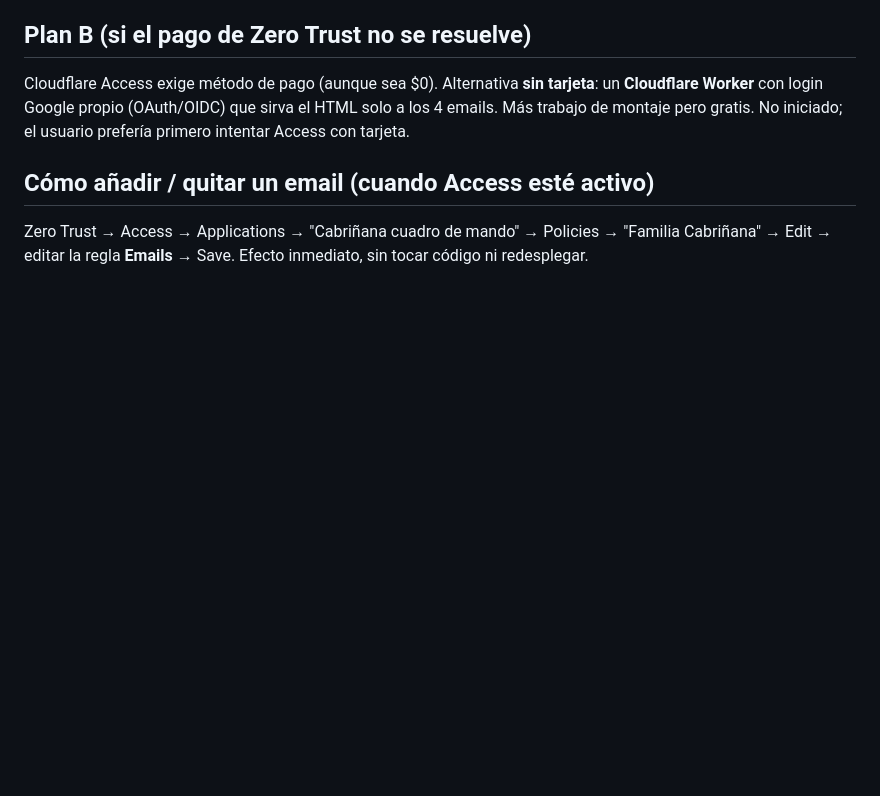
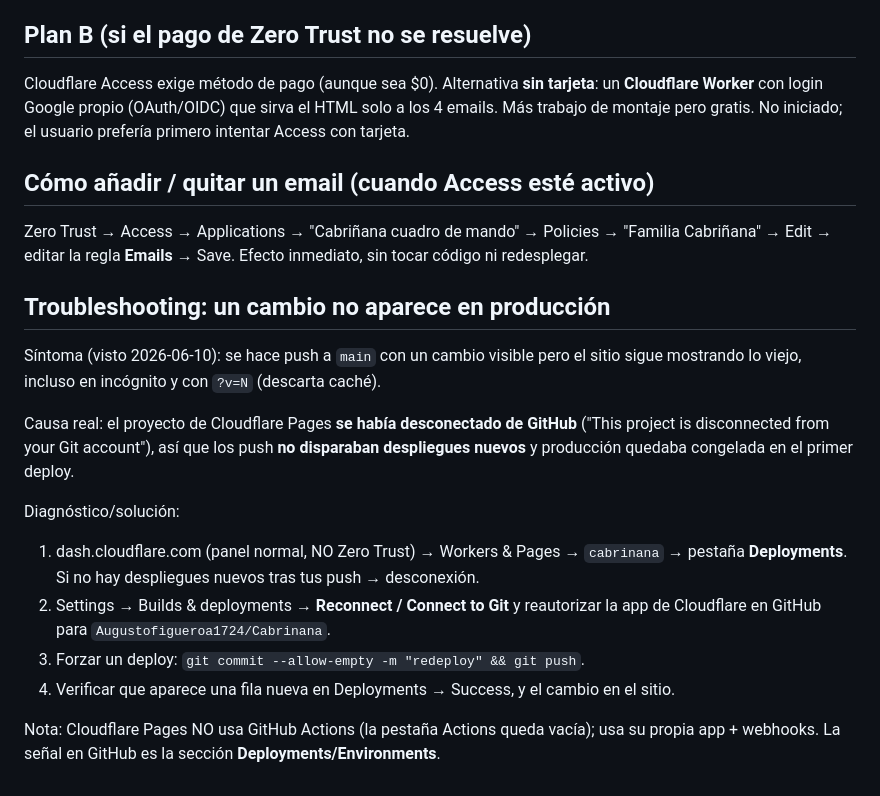
Before and after one commit to Augustofigueroa1724/Cabrinana, a Markdown page: CLAUDE.md, the part around the change. Drawn GitHub-style; blank space fills up the shorter version.

Commit message:
Docs: nota de troubleshooting (Pages desconectado de Git)

```diff
--- a/CLAUDE.md
+++ b/CLAUDE.md
@@ -107,3 +107,23 @@ primero intentar Access con tarjeta.
 Zero Trust → Access → Applications → "Cabriñana cuadro de mando" → Policies →
 "Familia Cabriñana" → Edit → editar la regla **Emails** → Save. Efecto inmediato,
 sin tocar código ni redesplegar.
+
+## Troubleshooting: un cambio no aparece en producción
+
+Síntoma (visto 2026-06-10): se hace push a `main` con un cambio visible pero el
+sitio sigue mostrando lo viejo, incluso en incógnito y con `?v=N` (descarta caché).
+
+Causa real: el proyecto de Cloudflare Pages **se había desconectado de GitHub**
+("This project is disconnected from your Git account"), así que los push **no
+disparaban despliegues nuevos** y producción quedaba congelada en el primer deploy.
+
+Diagnóstico/solución:
+1. dash.cloudflare.com (panel normal, NO Zero Trust) → Workers & Pages → `cabrinana`
+   → pestaña **Deployments**. Si no hay despliegues nuevos tras tus push → desconexión.
+2. Settings → Builds & deployments → **Reconnect / Connect to Git** y reautorizar la
+   app de Cloudflare en GitHub para `Augustofigueroa1724/Cabrinana`.
+3. Forzar un deploy: `git commit --allow-empty -m "redeploy" && git push`.
+4. Verificar que aparece una fila nueva en Deployments → Success, y el cambio en el sitio.
+
+Nota: Cloudflare Pages NO usa GitHub Actions (la pestaña Actions queda vacía); usa su
+propia app + webhooks. La señal en GitHub es la sección **Deployments/Environments**.
```
